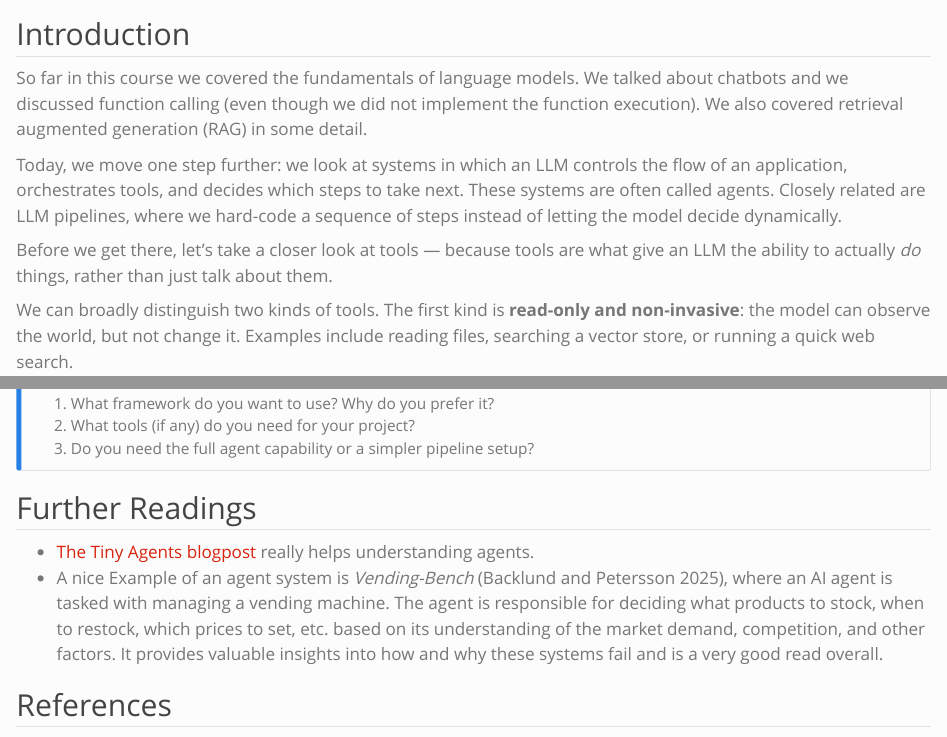
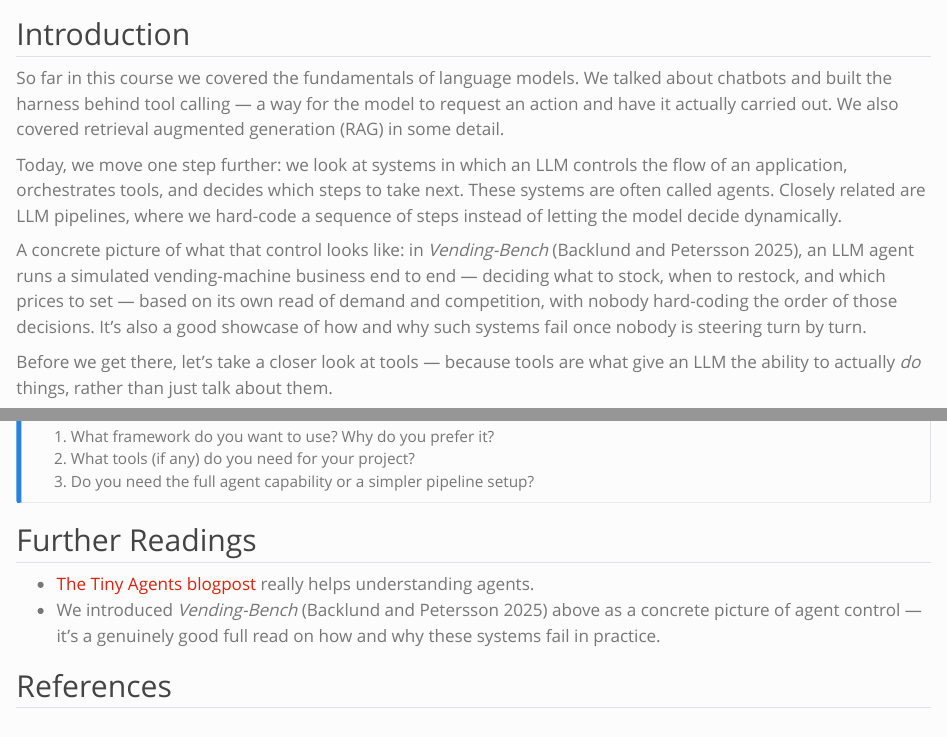
Before and after one commit to MBrede/generative_ai, a Quarto document (content/agent_basics.qmd): the page in a window 1100 px wide, from 60 px down, and a second part further down, joined at a grey line. Rendered offline with R 4.5, knitr and Pandoc in place of Quarto, with nearby package versions.

Commit message:
Rework Introduction framing and pull Vending-Bench forward
Reframe the stale "we did not implement function execution" line as
harness language now that function_calling.qmd implements execution,
and give the "LLM controls the flow" idea a concrete illustration by
moving a short Vending-Bench walkthrough into the Introduction.
Further Readings' entry is trimmed to a pointer to avoid repeating the
full description twice.

Co-Authored-By: Claude Sonnet 5 <noreply@anthropic.com>

```diff
--- a/content/agent_basics.qmd
+++ b/content/agent_basics.qmd
@@ -10,13 +10,12 @@
 
 ## Introduction
 
-<!-- we actually did implement tool execution, reframe to start implementing the harness or something -->
-So far in this course we covered the fundamentals of language models. We talked about chatbots and we discussed function calling (even though we did not implement the function execution). We also covered retrieval augmented generation (RAG) in some detail.
+So far in this course we covered the fundamentals of language models. We talked about chatbots and built the harness behind tool calling — a way for the model to request an action and have it actually carried out. We also covered retrieval augmented generation (RAG) in some detail.
 
-<!-- important point, the control aspect. maybe reference the vending bench example here -->
 Today, we move one step further: we look at systems in which an LLM controls the flow of an application, orchestrates tools, and decides which steps to take next. These systems are often called agents. Closely related are LLM pipelines, where we hard-code a sequence of steps instead of letting the model decide dynamically.
 
-<!-- the following is valid, too -->
+A concrete picture of what that control looks like: in *Vending-Bench* [@backlundVendingBenchBenchmarkLongTerm2025], an LLM agent runs a simulated vending-machine business end to end — deciding what to stock, when to restock, and which prices to set — based on its own read of demand and competition, with nobody hard-coding the order of those decisions. It's also a good showcase of how and why such systems fail once nobody is steering turn by turn.
+
 Before we get there, let's take a closer look at tools — because tools are what give an LLM the ability to actually *do* things, rather than just talk about them.
 
 We can broadly distinguish two kinds of tools. The first kind is **read-only and non-invasive**: the model can observe the world, but not change it. Examples include reading files, searching a vector store, or running a quick web search.
@@ -337,6 +336,6 @@
 ## Further Readings
 
 - [The Tiny Agents blogpost](https://huggingface.co/blog/tiny-agents) really helps understanding agents.
-- A nice Example of an agent system is *Vending-Bench* [@backlundVendingBenchBenchmarkLongTerm2025], where an AI agent is tasked with managing a vending machine. The agent is responsible for deciding what products to stock, when to restock, which prices to set, etc. based on its understanding of the market demand, competition, and other factors. It provides valuable insights into how and why these systems fail and is a very good read overall.
+- We introduced *Vending-Bench* [@backlundVendingBenchBenchmarkLongTerm2025] above as a concrete picture of agent control — it's a genuinely good full read on how and why these systems fail in practice.
 
 ## References
```
